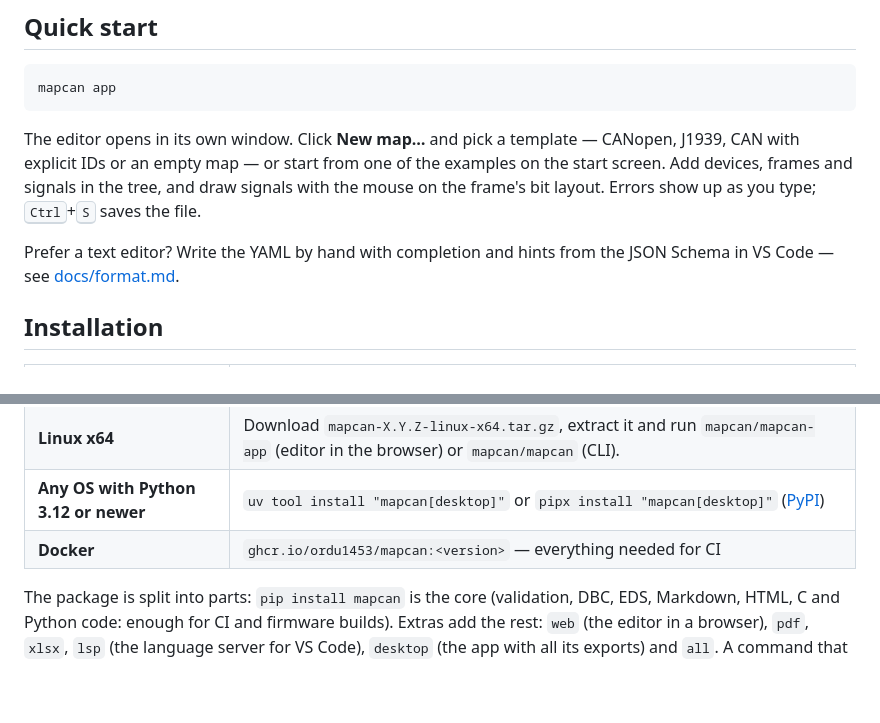
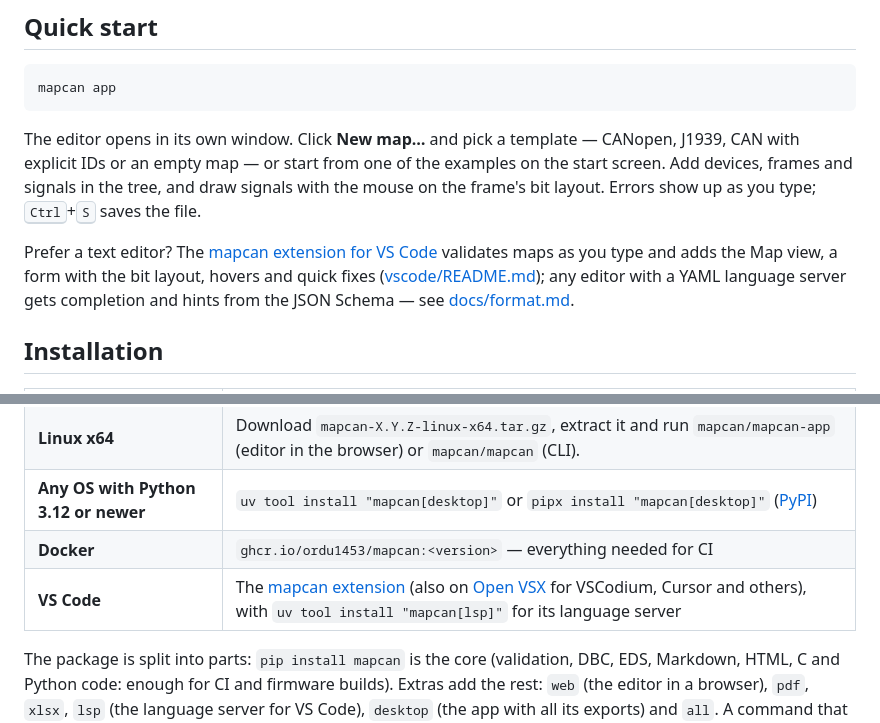
Before and after one commit to ordu1453/mapcan, a Markdown page: README.md, 2 parts joined by grey strips. Rendered like a GitHub page; blank space fills up the shorter version.

Commit message:
README: link the VS Code extension on the Marketplace and Open VSX
Part of #111

```diff
--- a/README.md
+++ b/README.md
@@ -89,8 +89,10 @@ CAN with explicit IDs or an empty map — or start from one of the examples on t
 Add devices, frames and signals in the tree, and draw signals with the mouse on the frame's bit
 layout. Errors show up as you type; <kbd>Ctrl</kbd>+<kbd>S</kbd> saves the file.
 
-Prefer a text editor? Write the YAML by hand with completion and hints from the JSON Schema in
-VS Code — see [docs/format.md](docs/format.md).
+Prefer a text editor? The [mapcan extension for VS Code](https://marketplace.visualstudio.com/items?itemName=ordu1453.mapcan)
+validates maps as you type and adds the Map view, a form with the bit layout, hovers and quick
+fixes ([vscode/README.md](vscode/README.md)); any editor with a YAML language server gets completion
+and hints from the JSON Schema — see [docs/format.md](docs/format.md).
 
 ## Installation
 
@@ -100,6 +102,7 @@ VS Code — see [docs/format.md](docs/format.md).
 | **Linux x64** | Download `mapcan-X.Y.Z-linux-x64.tar.gz`, extract it and run `mapcan/mapcan-app` (editor in the browser) or `mapcan/mapcan` (CLI). |
 | **Any OS with Python 3.12 or newer** | `uv tool install "mapcan[desktop]"` or `pipx install "mapcan[desktop]"` ([PyPI](https://pypi.org/project/mapcan/)) |
 | **Docker** | `ghcr.io/ordu1453/mapcan:<version>` — everything needed for CI |
+| **VS Code** | The [mapcan extension](https://marketplace.visualstudio.com/items?itemName=ordu1453.mapcan) (also on [Open VSX](https://open-vsx.org/extension/ordu1453/mapcan) for VSCodium, Cursor and others), with `uv tool install "mapcan[lsp]"` for its language server |
 
 The package is split into parts: `pip install mapcan` is the core (validation, DBC, EDS, Markdown,
 HTML, C and Python code: enough for CI and firmware builds). Extras add the rest: `web` (the editor
```
